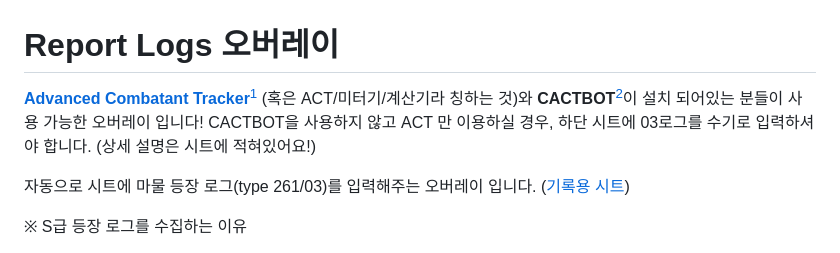
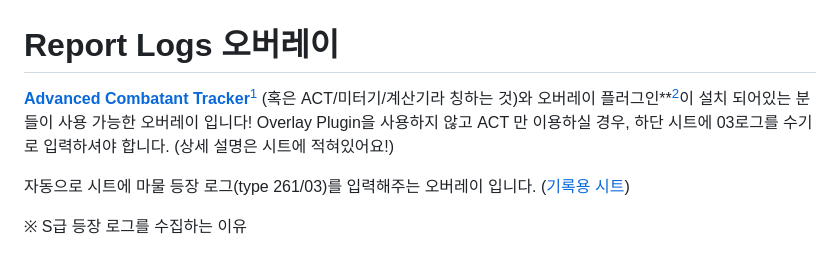
Before and after one commit to wbz0100/report_Logs, a Markdown page: README.md, the part around one of its changes. Rendered like a GitHub page.

Commit message:
캑봇이 아니라 오버레이 플러그인 이 조건

```diff
--- a/README.md
+++ b/README.md
@@ -1,7 +1,7 @@
 # Report Logs 오버레이
 
-**[Advanced Combatant Tracker](https://ffxivhaeru.tistory.com/notice/21)**[^1] (혹은 ACT/미터기/계산기라 칭하는 것)와 **CACTBOT**[^2]이 설치 되어있는 분들이 사용 가능한 오버레이 입니다!
-CACTBOT을 사용하지 않고 ACT 만 이용하실 경우, 하단 시트에 03로그를 수기로 입력하셔야 합니다. (상세 설명은 시트에 적혀있어요!)
+**[Advanced Combatant Tracker](https://ffxivhaeru.tistory.com/notice/21)**[^1] (혹은 ACT/미터기/계산기라 칭하는 것)와 오버레이 플러그인**[^2]이 설치 되어있는 분들이 사용 가능한 오버레이 입니다!
+Overlay Plugin을 사용하지 않고 ACT 만 이용하실 경우, 하단 시트에 03로그를 수기로 입력하셔야 합니다. (상세 설명은 시트에 적혀있어요!)
 
 자동으로 시트에 마물 등장 로그(type 261/03)를 입력해주는 오버레이 입니다.  ([기록용 시트](https://docs.google.com/spreadsheets/d/1jtRimkaHAzJ8h5O2Z8Y3RD0dwYQ3q6Xrvv6kGWUxLYY))
 
```
Also changed, not shown: other parts of README.md (+1 -1 lines).
